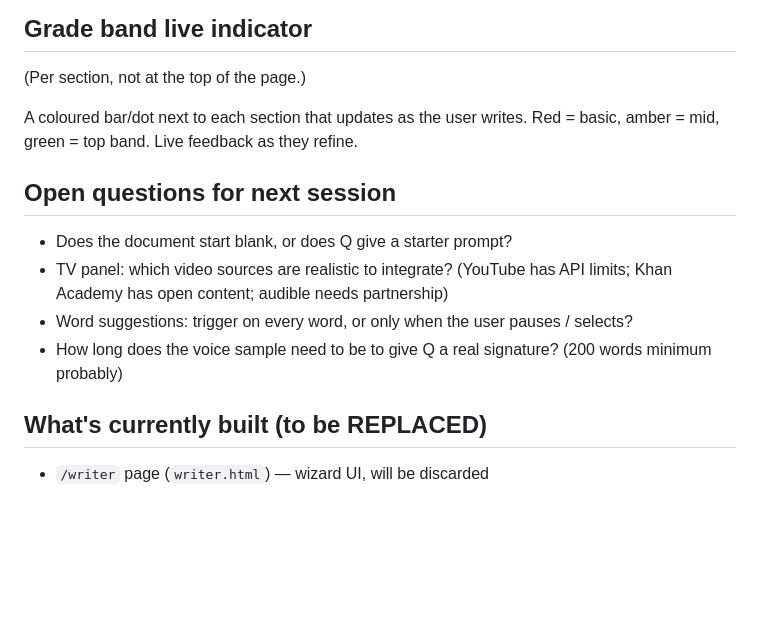
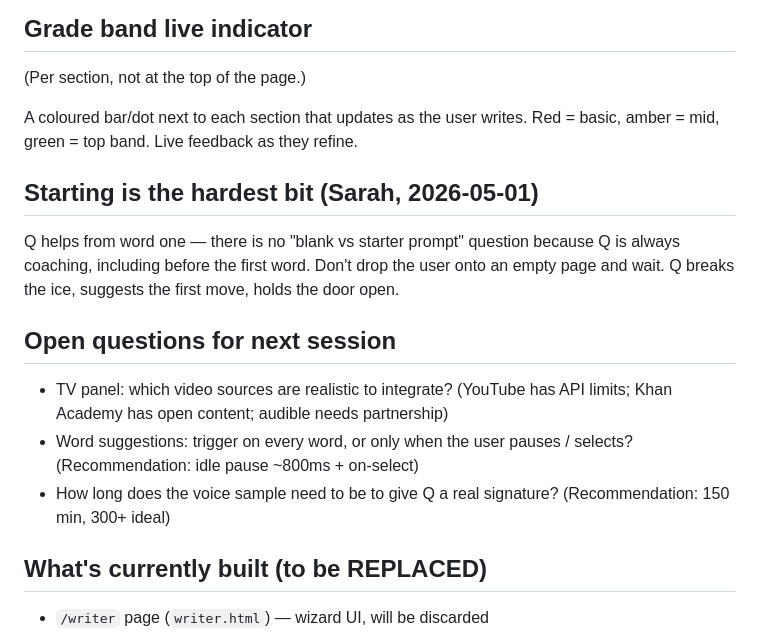
Before and after one commit to sarahgaines645-gif/Quotem-ai, a Markdown page: docs/WRITER_DESIGN_MAP.md, the part around the change. Rendered like a GitHub page; blank space fills up the shorter version.

Commit message:
docs(writer): record 'starting is the hardest bit' principle
Sarah corrected the open question 'blank vs starter prompt' — Q is
coaching from word one, including before the first word is written.
No empty-page-and-wait. Q breaks the ice and suggests the first move.

Co-Authored-By: Claude Sonnet 4.6 <noreply@anthropic.com>

```diff
--- a/docs/WRITER_DESIGN_MAP.md
+++ b/docs/WRITER_DESIGN_MAP.md
@@ -79,12 +79,15 @@ Pop-up quotes appear at moments — short teaching moments inline with writing.
 
 A coloured bar/dot next to each section that updates as the user writes. Red = basic, amber = mid, green = top band. Live feedback as they refine.
 
+## Starting is the hardest bit (Sarah, 2026-05-01)
+
+Q helps from word one — there is no "blank vs starter prompt" question because Q is always coaching, including before the first word. Don't drop the user onto an empty page and wait. Q breaks the ice, suggests the first move, holds the door open.
+
 ## Open questions for next session
 
-- Does the document start blank, or does Q give a starter prompt?
 - TV panel: which video sources are realistic to integrate? (YouTube has API limits; Khan Academy has open content; audible needs partnership)
-- Word suggestions: trigger on every word, or only when the user pauses / selects?
-- How long does the voice sample need to be to give Q a real signature? (200 words minimum probably)
+- Word suggestions: trigger on every word, or only when the user pauses / selects? (Recommendation: idle pause ~800ms + on-select)
+- How long does the voice sample need to be to give Q a real signature? (Recommendation: 150 min, 300+ ideal)
 
 ## What's currently built (to be REPLACED)
 
```
